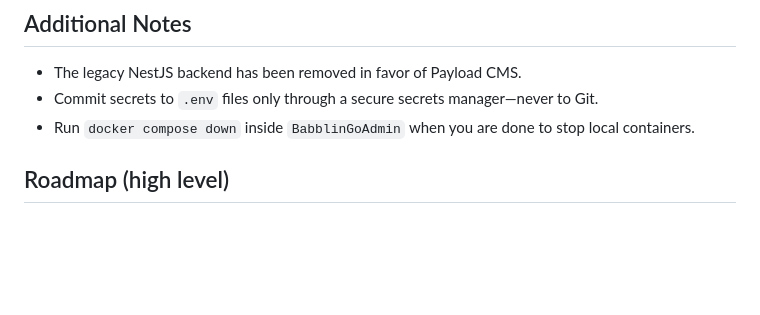
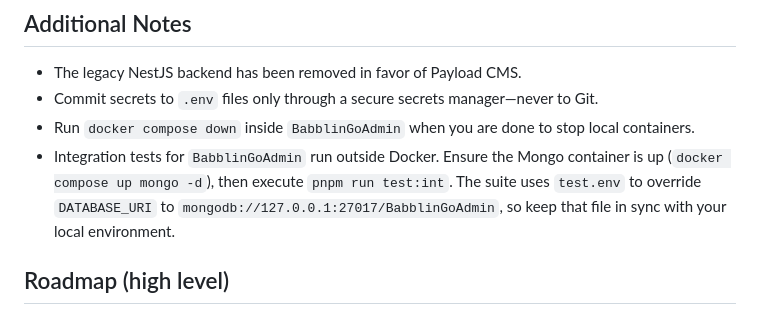
Before and after one commit to lnzhaotian/BabblinGo, a Markdown page: README.md, the part around the change. GitHub-like rendering; blank space fills up the shorter version.

```diff
--- a/README.md
+++ b/README.md
@@ -56,6 +56,7 @@ BabblinGo/
 - The legacy NestJS backend has been removed in favor of Payload CMS.
 - Commit secrets to `.env` files only through a secure secrets manager—never to Git.
 - Run `docker compose down` inside `BabblinGoAdmin` when you are done to stop local containers.
+- Integration tests for `BabblinGoAdmin` run outside Docker. Ensure the Mongo container is up (`docker compose up mongo -d`), then execute `pnpm run test:int`. The suite uses `test.env` to override `DATABASE_URI` to `mongodb://127.0.0.1:27017/BabblinGoAdmin`, so keep that file in sync with your local environment.
 
 ## Roadmap (high level)
 
```
Also changed, not shown: PROJECT_TRACKER.md (+19 -1 lines).
